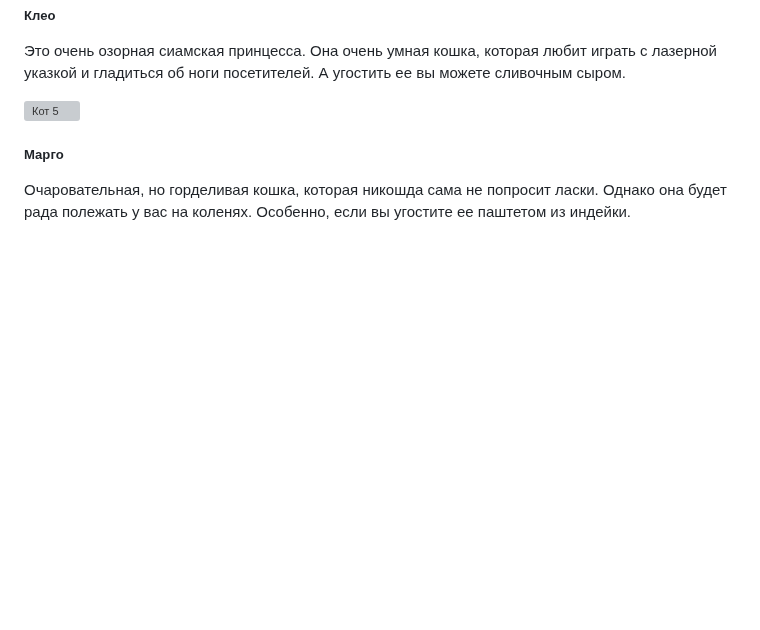
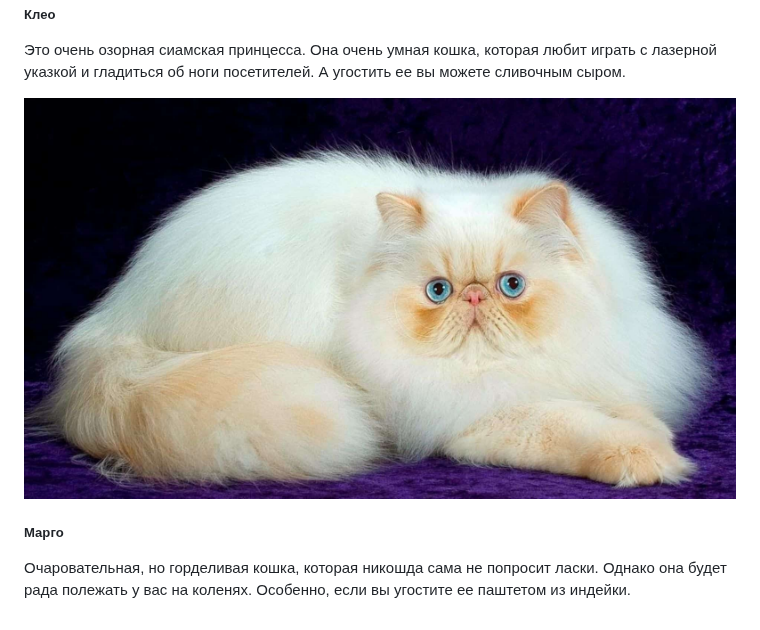
Before and after one commit to Ju2713/Cats-cafe, a Markdown page: README.md, the part around the change. GitHub-like rendering; blank space fills up the shorter version; grey boxes are pictures that could not be loaded.

```diff
--- a/README.md
+++ b/README.md
@@ -89,7 +89,7 @@ header { background-color: #f0f0f0; padding: 10 px; display: flex; justify-conte
             <p>Это очень озорная сиамская принцесса. Она очень умная кошка, которая любит играть с лазерной указкой и гладиться об ноги посетителей. А угостить ее вы можете сливочным сыром.</p>
         </div>
      <divclass="photo-item">
-          <img src=".jpg" alt="Кот 5">
+          <img src="mgo.jpg" alt="Кот 5">
             <h5>Марго</h5>
             <p>Очаровательная, но горделивая кошка, которая никошда сама не попросит ласки. Однако она будет рада полежать у вас на коленях. Особенно, если вы угостите ее паштетом из индейки.</p>
      </div>
```
